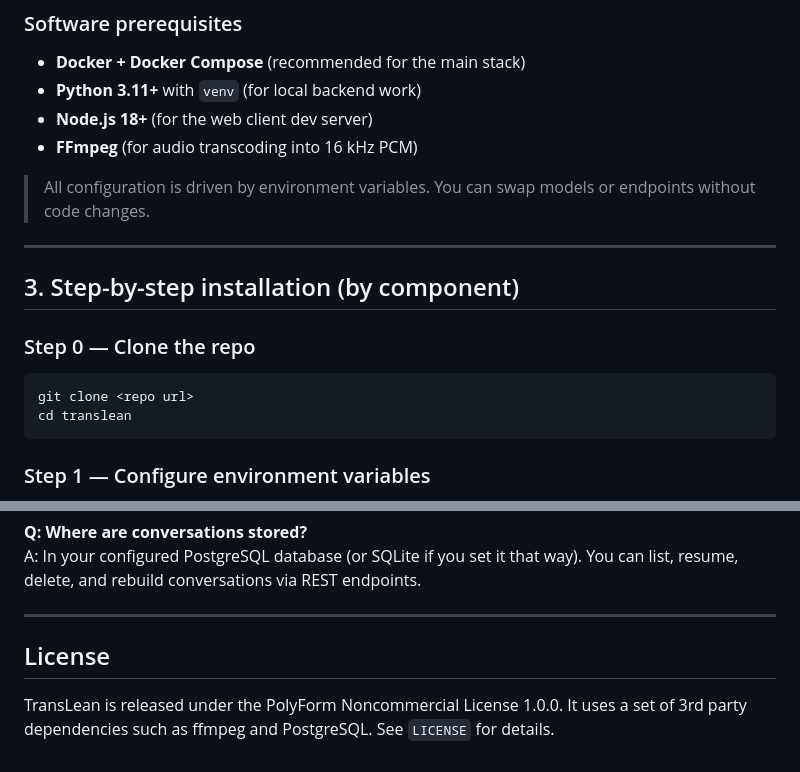
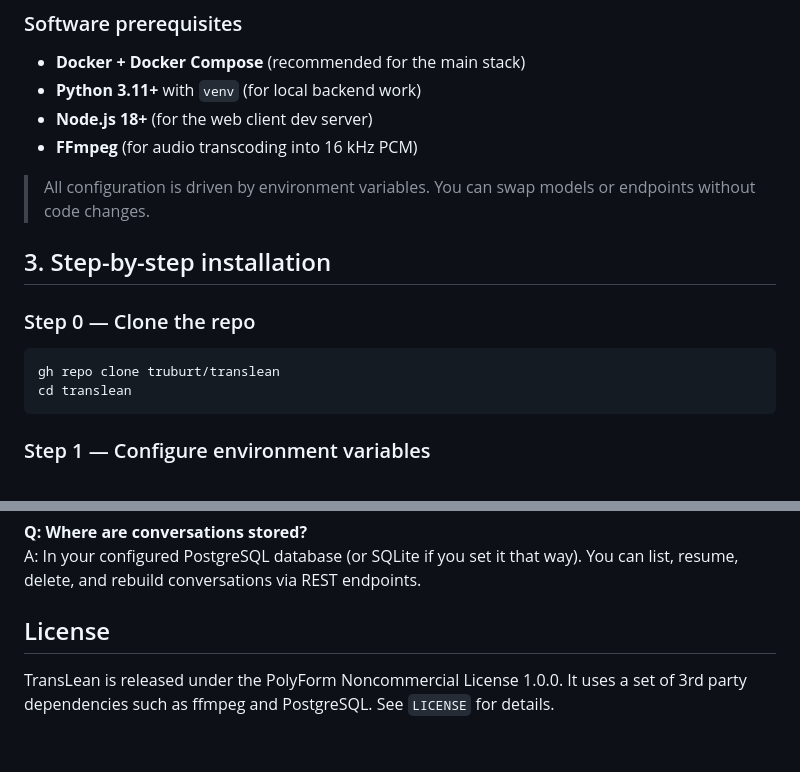
Before and after one commit to truburt/translean, a Markdown page: README.md, 2 parts joined by grey strips. GitHub-like rendering.

````diff
--- a/README.md
+++ b/README.md
@@ -42,13 +35,11 @@ Think of it as a friendly on‑prem “live caption + translation booth” you c
 
 > All configuration is driven by environment variables. You can swap models or endpoints without code changes.
 
----
-
-## 3. Step-by-step installation (by component)
+## 3. Step-by-step installation
 
 ### Step 0 — Clone the repo
 ```bash
-git clone <repo url>
+gh repo clone truburt/translean
 cd translean
 ```
 
@@ -171,7 +157,6 @@ A: CPU-only setups are functional but slow. For best live‑translation experien
 **Q: Where are conversations stored?**
 A: In your configured PostgreSQL database (or SQLite if you set it that way). You can list, resume, delete, and rebuild conversations via REST endpoints.
 
----
+## License
 
-## License
 TransLean is released under the PolyForm Noncommercial License 1.0.0. It uses a set of 3rd party dependencies such as ffmpeg and PostgreSQL. See `LICENSE` for details.
````
Also changed, not shown: other parts of README.md (+7 -19 lines).
